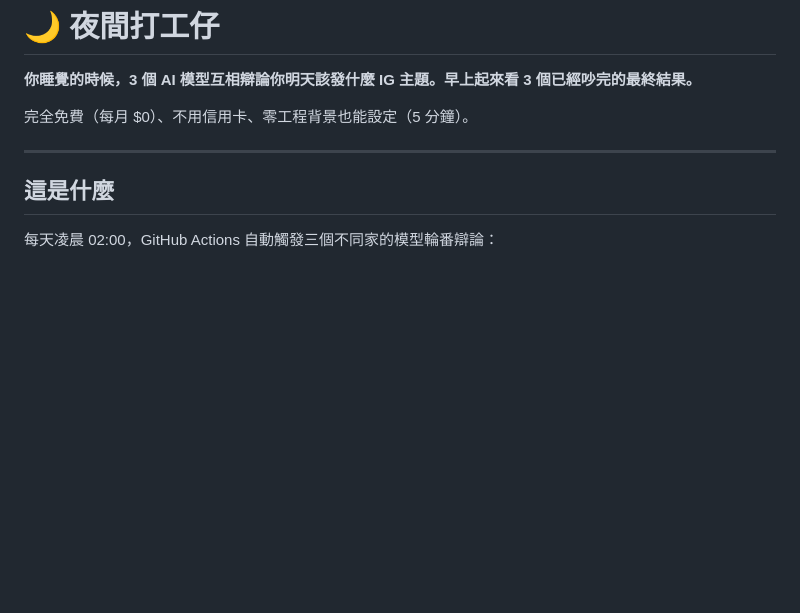
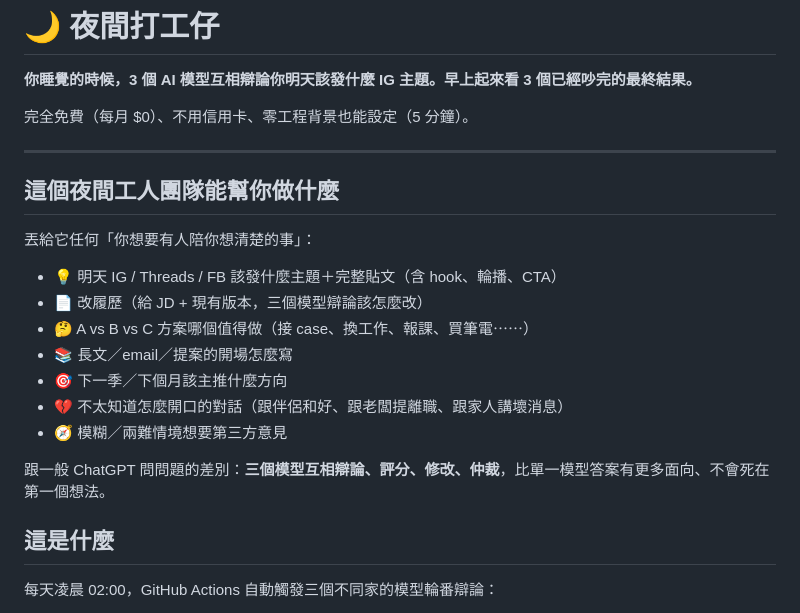
Before and after one commit to ailifelabtw/night-worker, a Markdown page: README.md, the part around the change. Rendered like a GitHub page; blank space fills up the shorter version.

Commit message:
docs: 把「想討論什麼」改成「想要夜間工人團隊幫你做什麼」+ 加範例
- CLAUDE.md 情境 2 重新定位：丟具體任務給「夜間工人團隊」
- 列 7 個適合場景：IG 文案、改履歷、ABC 方案、長文開場、季度方向、難開口對話、兩難判斷
- 標明不適合的場景（即時資訊、跑程式、醫療法律）
- README 開頭加「能幫你做什麼」section + 跟 ChatGPT 的差別說明

```diff
--- a/README.md
+++ b/README.md
@@ -5,6 +5,20 @@
 完全免費（每月 $0）、不用信用卡、零工程背景也能設定（5 分鐘）。
 
 ---
+
+## 這個夜間工人團隊能幫你做什麼
+
+丟給它任何「你想要有人陪你想清楚的事」：
+
+- 💡 明天 IG / Threads / FB 該發什麼主題＋完整貼文（含 hook、輪播、CTA）
+- 📄 改履歷（給 JD + 現有版本，三個模型辯論該怎麼改）
+- 🤔 A vs B vs C 方案哪個值得做（接 case、換工作、報課、買筆電⋯⋯）
+- 📚 長文／email／提案的開場怎麼寫
+- 🎯 下一季／下個月該主推什麼方向
+- 💔 不太知道怎麼開口的對話（跟伴侶和好、跟老闆提離職、跟家人講壞消息）
+- 🧭 模糊／兩難情境想要第三方意見
+
+跟一般 ChatGPT 問問題的差別：**三個模型互相辯論、評分、修改、仲裁**，比單一模型答案有更多面向、不會死在第一個想法。
 
 ## 這是什麼
 
```
Also changed, not shown: CLAUDE.md (+20 -5 lines).
